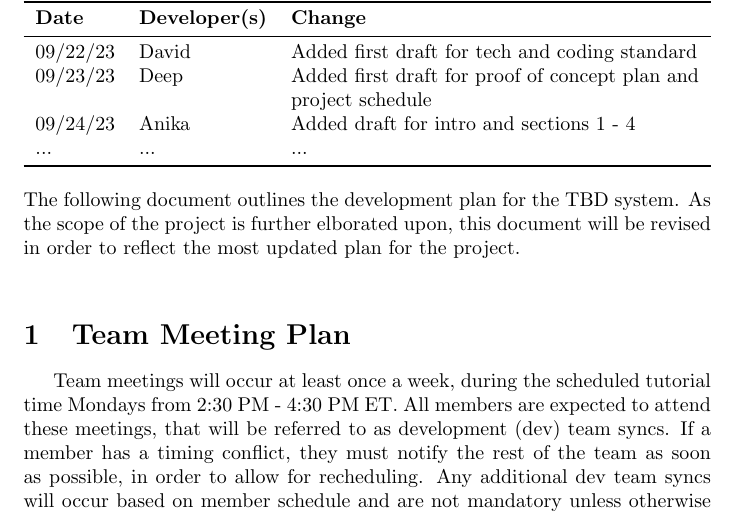
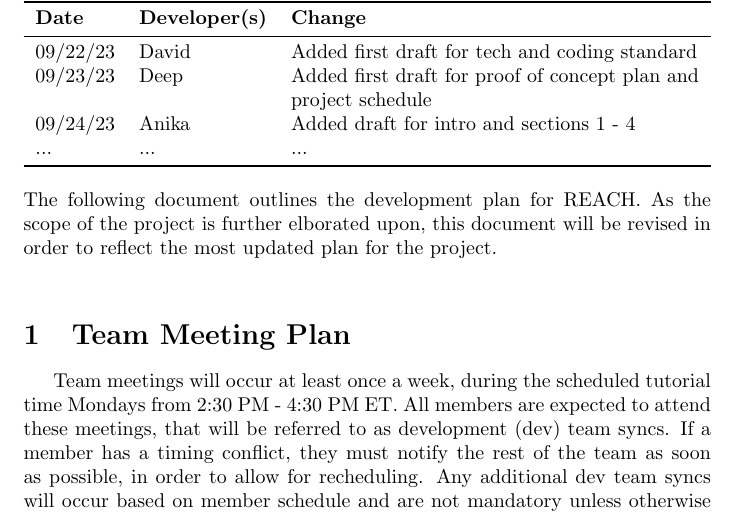
Before and after one commit to davimang/REACH, a LaTeX document (docs/DevelopmentPlan/DevelopmentPlan.tex): part of page 1 of 7, cut so that both start at the same text. Compiled offline with pdfLaTeX.

Commit message:
Changing product name from tbd to reach

```diff
--- a/docs/DevelopmentPlan/DevelopmentPlan.tex
+++ b/docs/DevelopmentPlan/DevelopmentPlan.tex
@@ -32,7 +32,7 @@
 \end{table}
 
 
-\noindent The following document outlines the development plan for the TBD system.
+\noindent The following document outlines the development plan for REACH.
 As the scope of the project is further elborated upon,
 this document will be revised in order to reflect the most updated plan for the project.\\
 
```
Also changed, not shown: docs/DevelopmentPlan/DevelopmentPlan.pdf.
